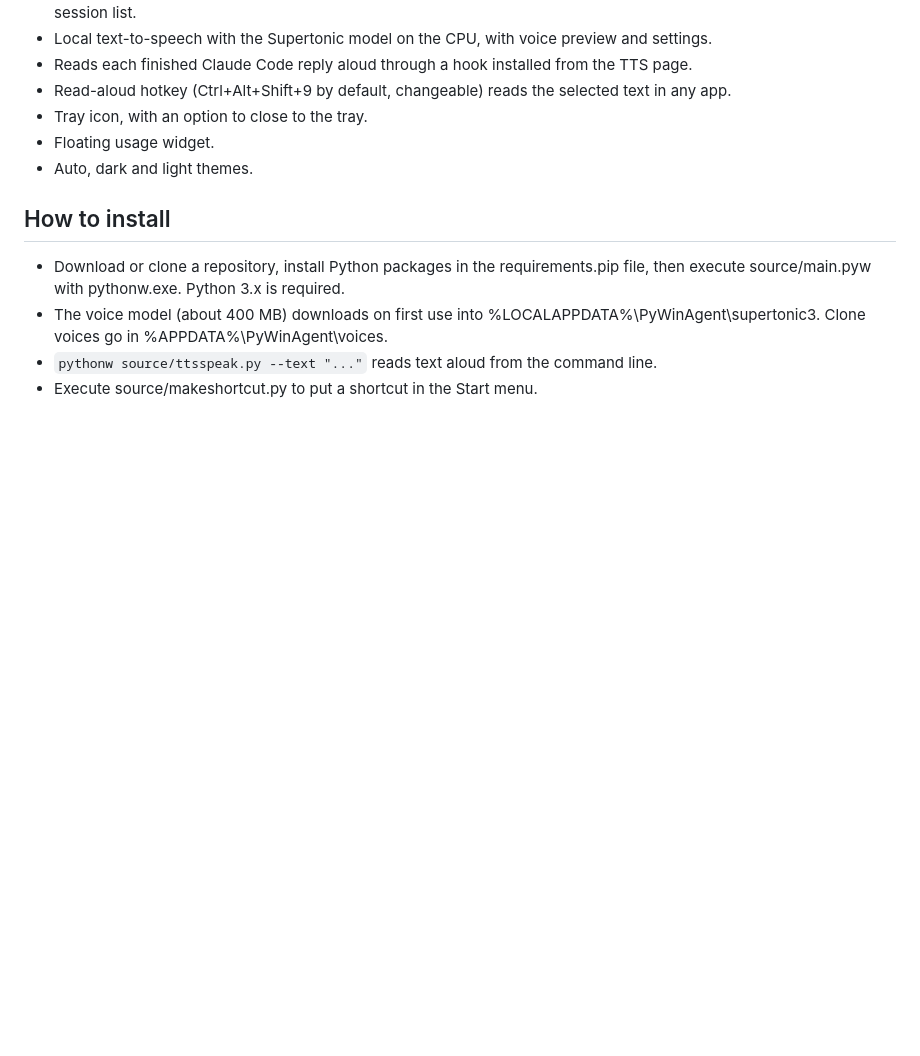
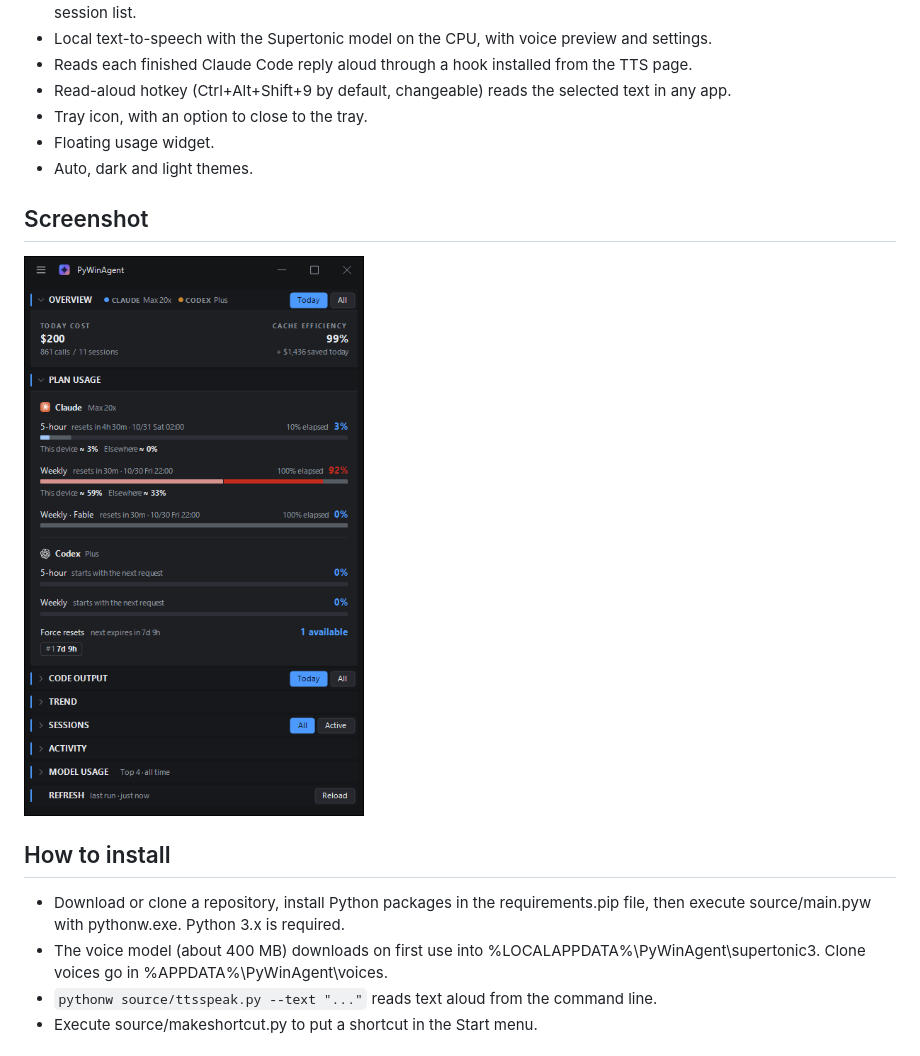
Before and after one commit to peppy0510/PyWinAgent, a Markdown page: README.md, the part around the change. GitHub-like rendering; pictures changed too: assets/images/screenshot-001.png (added); blank space fills up the shorter version.

Commit message:
Screenshot in the README

```diff
--- a/README.md
+++ b/README.md
@@ -11,6 +11,10 @@
 * Floating usage widget.
 * Auto, dark and light themes.
 
+## Screenshot
+
+![screenshot](/assets/images/screenshot-001.png)
+
 ## How to install
 
 * Download or clone a repository, install Python packages in the requirements.pip file, then execute source/main.pyw with pythonw.exe. Python 3.x is required.
```
